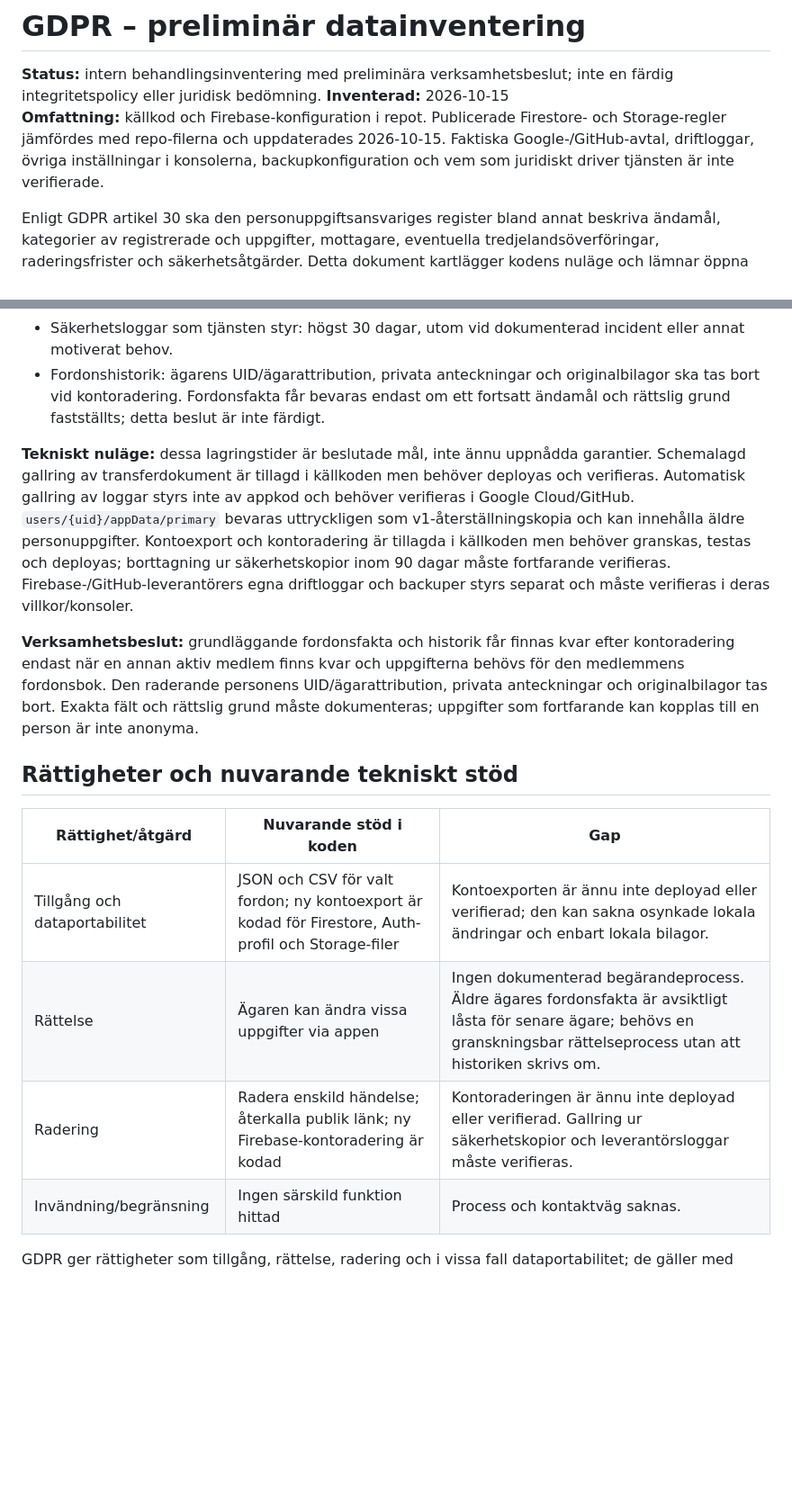
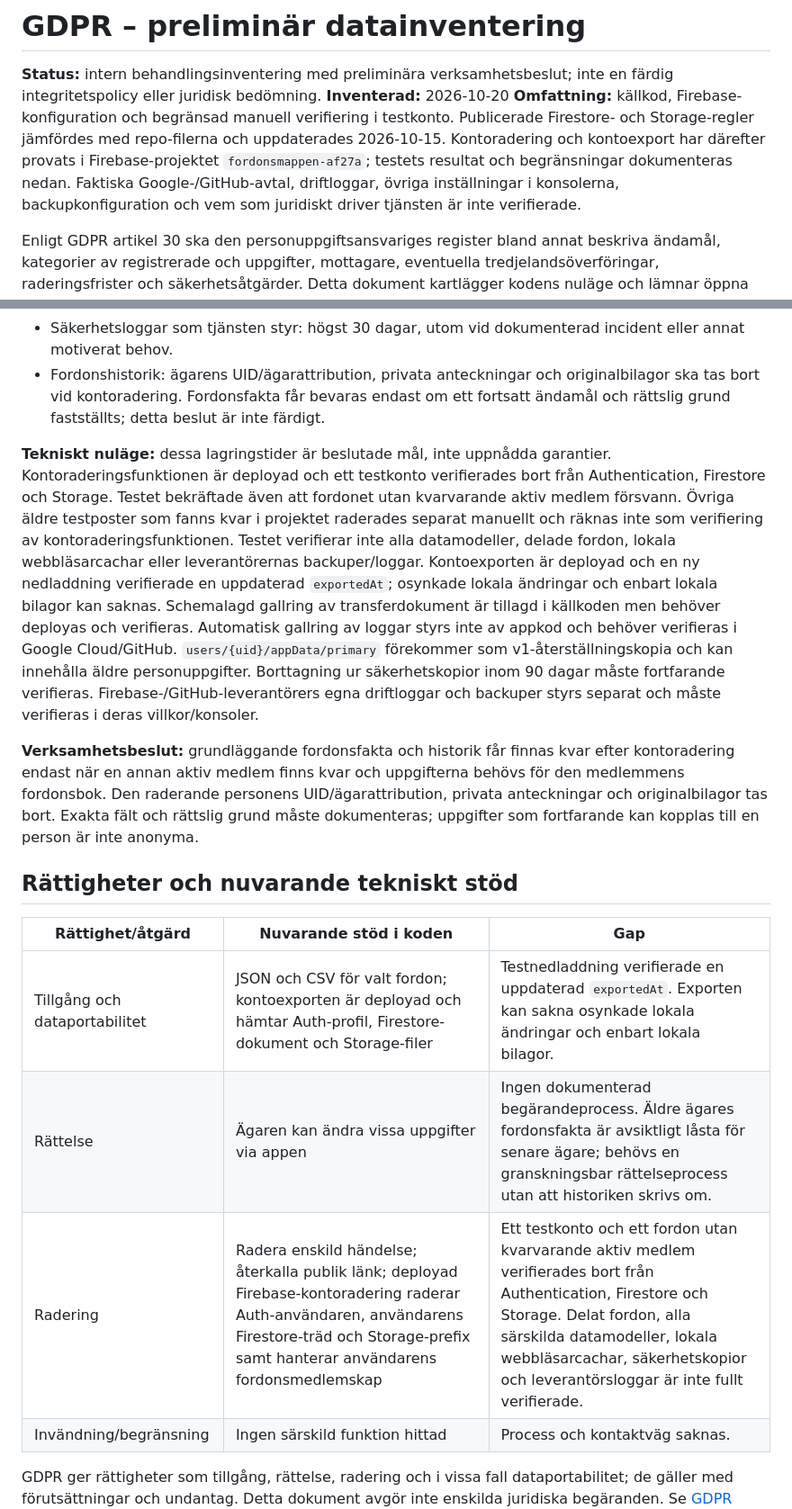
Before and after one commit to D0ss3n/fordonsboken, a Markdown page: GDPR-DATAINVENTERING.md, 2 parts joined by grey strips. Shown at 90% size. Rendered like a GitHub page; blank space fills up the shorter version.

Commit message:
Kontoradering

```diff
--- a/GDPR-DATAINVENTERING.md
+++ b/GDPR-DATAINVENTERING.md
@@ -1,8 +1,8 @@
 # GDPR – preliminär datainventering
 
 **Status:** intern behandlingsinventering med preliminära verksamhetsbeslut; inte en färdig integritetspolicy eller juridisk bedömning.
-**Inventerad:** 2026-10-15
-**Omfattning:** källkod och Firebase-konfiguration i repot. Publicerade Firestore- och Storage-regler jämfördes med repo-filerna och uppdaterades 2026-10-15. Faktiska Google-/GitHub-avtal, driftloggar, övriga inställningar i konsolerna, backupkonfiguration och vem som juridiskt driver tjänsten är inte verifierade.
+**Inventerad:** 2026-10-20
+**Omfattning:** källkod, Firebase-konfiguration och begränsad manuell verifiering i testkonto. Publicerade Firestore- och Storage-regler jämfördes med repo-filerna och uppdaterades 2026-10-15. Kontoradering och kontoexport har därefter provats i Firebase-projektet `fordonsmappen-af27a`; testets resultat och begränsningar dokumenteras nedan. Faktiska Google-/GitHub-avtal, driftloggar, övriga inställningar i konsolerna, backupkonfiguration och vem som juridiskt driver tjänsten är inte verifierade.
 
 Enligt GDPR artikel 30 ska den personuppgiftsansvariges register bland annat beskriva ändamål, kategorier av registrerade och uppgifter, mottagare, eventuella tredjelandsöverföringar, raderingsfrister och säkerhetsåtgärder. Detta dokument kartlägger kodens nuläge och lämnar öppna beslut tydligt markerade. Se [GDPR artikel 30 hos EUR-Lex](https://eur-lex.europa.eu/eli/reg/2016/679/oj?locale=sv) och [IMY:s vägledning om register över behandling](https://www.imy.se/verksamhet/dataskydd/det-har-galler-enligt-gdpr/fora-register-over-behandling/).
 
@@ -80,7 +80,7 @@ Grundaren har bekräftat tjänstevalen: konto/fordonsbok/bilagor/ägarbyte ska t
 - Säkerhetsloggar som tjänsten styr: högst 30 dagar, utom vid dokumenterad incident eller annat motiverat behov.
 - Fordonshistorik: ägarens UID/ägarattribution, privata anteckningar och originalbilagor ska tas bort vid kontoradering. Fordonsfakta får bevaras endast om ett fortsatt ändamål och rättslig grund fastställts; detta beslut är inte färdigt.
 
-**Tekniskt nuläge:** dessa lagringstider är beslutade mål, inte ännu uppnådda garantier. Schemalagd gallring av transferdokument är tillagd i källkoden men behöver deployas och verifieras. Automatisk gallring av loggar styrs inte av appkod och behöver verifieras i Google Cloud/GitHub. `users/{uid}/appData/primary` bevaras uttryckligen som v1-återställningskopia och kan innehålla äldre personuppgifter. Kontoexport och kontoradering är tillagda i källkoden men behöver granskas, testas och deployas; borttagning ur säkerhetskopior inom 90 dagar måste fortfarande verifieras. Firebase-/GitHub-leverantörers egna driftloggar och backuper styrs separat och måste verifieras i deras villkor/konsoler.
+**Tekniskt nuläge:** dessa lagringstider är beslutade mål, inte uppnådda garantier. Kontoraderingsfunktionen är deployad och ett testkonto verifierades bort från Authentication, Firestore och Storage. Testet bekräftade även att fordonet utan kvarvarande aktiv medlem försvann. Övriga äldre testposter som fanns kvar i projektet raderades separat manuellt och räknas inte som verifiering av kontoraderingsfunktionen. Testet verifierar inte alla datamodeller, delade fordon, lokala webbläsarcachar eller leverantörernas backuper/loggar. Kontoexporten är deployad och en ny nedladdning verifierade en uppdaterad `exportedAt`; osynkade lokala ändringar och enbart lokala bilagor kan saknas. Schemalagd gallring av transferdokument är tillagd i källkoden men behöver deployas och verifieras. Automatisk gallring av loggar styrs inte av appkod och behöver verifieras i Google Cloud/GitHub. `users/{uid}/appData/primary` förekommer som v1-återställningskopia och kan innehålla äldre personuppgifter. Borttagning ur säkerhetskopior inom 90 dagar måste fortfarande verifieras. Firebase-/GitHub-leverantörers egna driftloggar och backuper styrs separat och måste verifieras i deras villkor/konsoler.
 
 **Verksamhetsbeslut:** grundläggande fordonsfakta och historik får finnas kvar efter kontoradering endast när en annan aktiv medlem finns kvar och uppgifterna behövs för den medlemmens fordonsbok. Den raderande personens UID/ägarattribution, privata anteckningar och originalbilagor tas bort. Exakta fält och rättslig grund måste dokumenteras; uppgifter som fortfarande kan kopplas till en person är inte anonyma.
 
@@ -88,9 +88,9 @@ Grundaren har bekräftat tjänstevalen: konto/fordonsbok/bilagor/ägarbyte ska t
 
 | Rättighet/åtgärd | Nuvarande stöd i koden | Gap |
 |---|---|---|
-| Tillgång och dataportabilitet | JSON och CSV för valt fordon; ny kontoexport är kodad för Firestore, Auth-profil och Storage-filer | Kontoexporten är ännu inte deployad eller verifierad; den kan sakna osynkade lokala ändringar och enbart lokala bilagor. |
+| Tillgång och dataportabilitet | JSON och CSV för valt fordon; kontoexporten är deployad och hämtar Auth-profil, Firestore-dokument och Storage-filer | Testnedladdning verifierade en uppdaterad `exportedAt`. Exporten kan sakna osynkade lokala ändringar och enbart lokala bilagor. |
 | Rättelse | Ägaren kan ändra vissa uppgifter via appen | Ingen dokumenterad begärandeprocess. Äldre ägares fordonsfakta är avsiktligt låsta för senare ägare; behövs en granskningsbar rättelseprocess utan att historiken skrivs om. |
-| Radering | Radera enskild händelse; återkalla publik länk; ny Firebase-kontoradering är kodad | Kontoraderingen är ännu inte deployad eller verifierad. Gallring ur säkerhetskopior och leverantörsloggar måste verifieras. |
+| Radering | Radera enskild händelse; återkalla publik länk; deployad Firebase-kontoradering raderar Auth-användaren, användarens Firestore-träd och Storage-prefix samt hanterar användarens fordonsmedlemskap | Ett testkonto och ett fordon utan kvarvarande aktiv medlem verifierades bort från Authentication, Firestore och Storage. Delat fordon, alla särskilda datamodeller, lokala webbläsarcachar, säkerhetskopior och leverantörsloggar är inte fullt verifierade. |
 | Invändning/begränsning | Ingen särskild funktion hittad | Process och kontaktväg saknas. |
 
 GDPR ger rättigheter som tillgång, rättelse, radering och i vissa fall dataportabilitet; de gäller med förutsättningar och undantag. Detta dokument avgör inte enskilda juridiska begäranden. Se [GDPR artiklarna 15–20](https://eur-lex.europa.eu/eli/reg/2016/679/oj?locale=sv).
```
Also changed, not shown: other parts of GDPR-DATAINVENTERING.md (+5 -5 lines).
